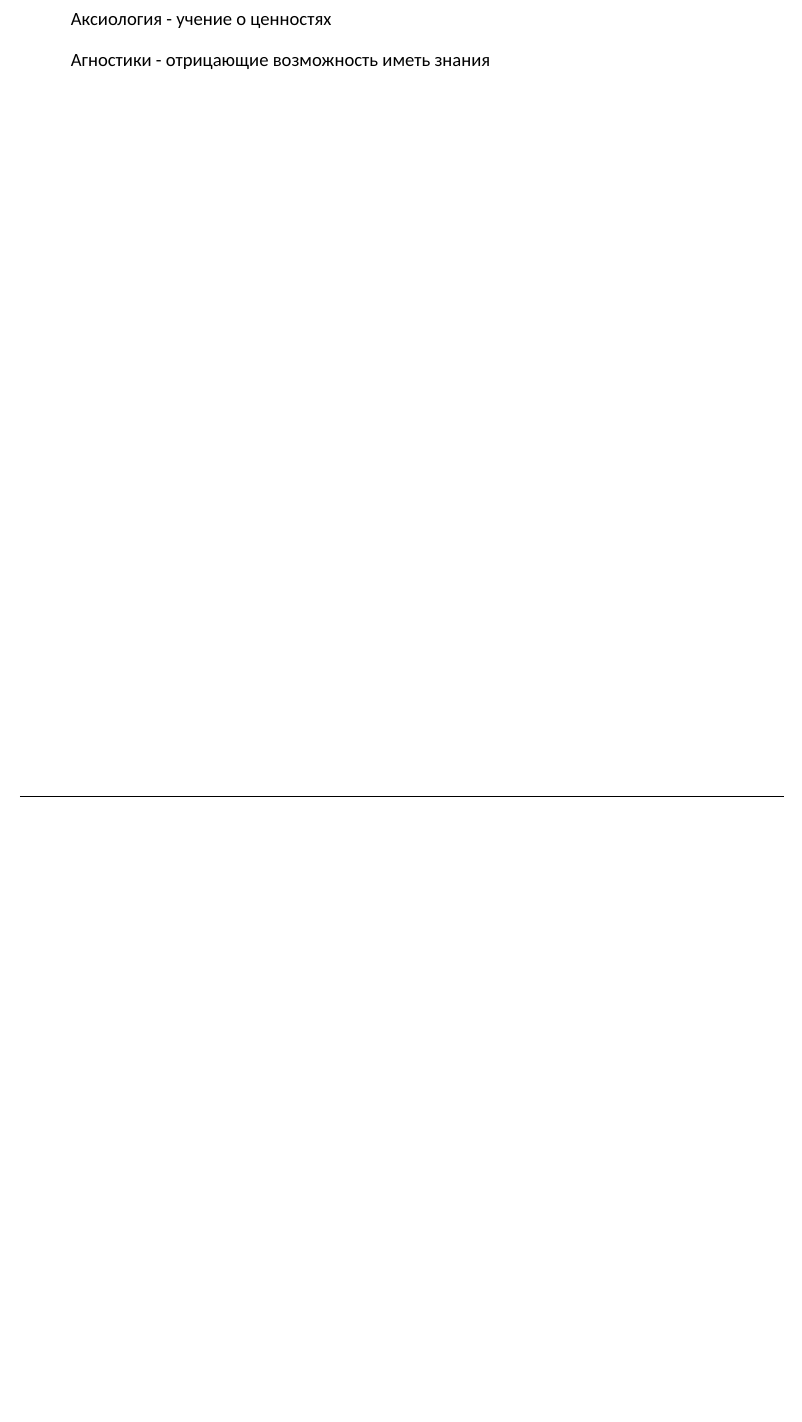
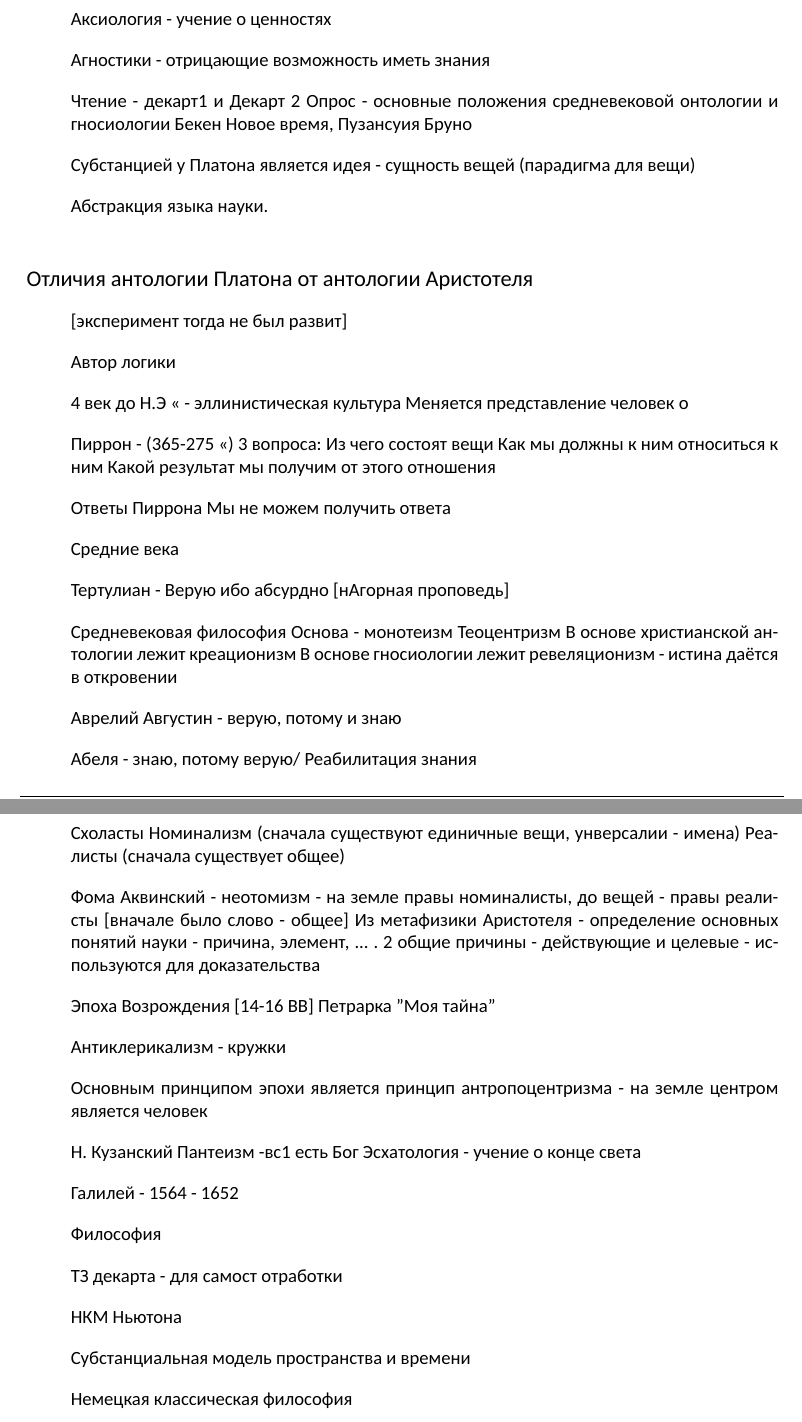
Before and after one commit to GorosVi/Con32, a LaTeX document (ФИЛ/ФИЛ.tex): part of page 3 of 3 before the commit and two parts of pages 3 and 4 of 4 after it, the two joined at a grey line, cut so that both start at the same text, the shorter picture padded with empty space. Compiled offline with XeLaTeX; a missing font is replaced by an installed copy or a similar font.

Commit message:
Rollup weekly changes

```diff
--- a/ФИЛ/ФИЛ.tex
+++ b/ФИЛ/ФИЛ.tex
@@ -164,7 +164,94 @@
 
 	Агностики - отрицающие возможность иметь знания
 
+	%~ lost
+
+%25.03.15
 
 
-%12.03.15
+Чтение - декарт1 и Декарт 2
+Опрос - основные положения средневековой онтологии и гносиологии
+	Бекен Новое время,
+%	учение о субстанции филосоыо 17 веа Спиноза декарт, Ньютон - НКМ,
+	Пузансуия Бруно
 
+
+
+
+%27.03.15 - лекция
+
+	Субстанцией у Платона является идея - сущность вещей (парадигма для вещи)
+
+	Абстракция языка науки.
+
+
+	\subsubsection{Отличия антологии Платона от антологии Аристотеля}
+	[эксперимент тогда не был развит]
+
+	Автор логики
+
+
+	4 век до Н.Э << - эллинистическая культура
+	Меняется представление человек о
+
+	Пиррон - (365-275 <<)
+	3 вопроса:
+		Из чего состоят вещи
+		Как мы должны к ним относиться к ним
+		Какой результат мы получим от этого отношения
+
+	Ответы Пиррона
+		Мы не можем получить ответа
+
+
+
+Средние века
+
+	Тертулиан - Верую ибо абсурдно
+	[нАгорная проповедь]
+
+	Средневековая философия
+		Основа - монотеизм
+		Теоцентризм
+		В основе христианской антологии лежит креационизм
+		В основе гносиологии лежит ревеляционизм - истина даётся в откровении
+
+
+	Аврелий Августин -  верую, потому и знаю
+
+	Абеля - знаю, потому  верую/ Реабилитация знания
+
+	Схоласты
+		Номинализм (сначала существуют единичные вещи, унверсалии -  имена)
+		Реалисты (сначала существует общее)
+
+	Фома Аквинский - неотомизм - на земле правы номиналисты, до вещей - правы реалисты [вначале было слово - общее]
+	Из метафизики Аристотеля - определение основных понятий науки - причина, элемент, ... . 2 общие причины - действующие и целевые - используются для доказательства
+
+	Эпоха Возрождения [14-16 ВВ]
+	Петрарка "Моя тайна"
+
+
+	Антиклерикализм - кружки
+
+	Основным принципом эпохи является принцип антропоцентризма - на земле центром является человек
+
+	Н. Кузанский
+	Пантеизм -вс1 есть Бог
+	Эсхатология - учение о конце света
+
+
+
+	Галилей - 1564 - 1652
+
+	Философия
+
+	ТЗ декарта  - для самост отработки
+
+
+	НКМ Ньютона
+
+	Субстанциальная модель пространства и времени
+
+
+	Немецкая классическая философия
```
Also changed, not shown: ЗИОКД/ЗИОКД.tex (+6 -3 lines), ТЭКС/ТЭКС.tex (added, +61 -0 lines), ЭСИЛП/ЭСИЛП.tex (added, +29 -0 lines), ФИЛ/ФИЛ.tex (21 more changed lines).
